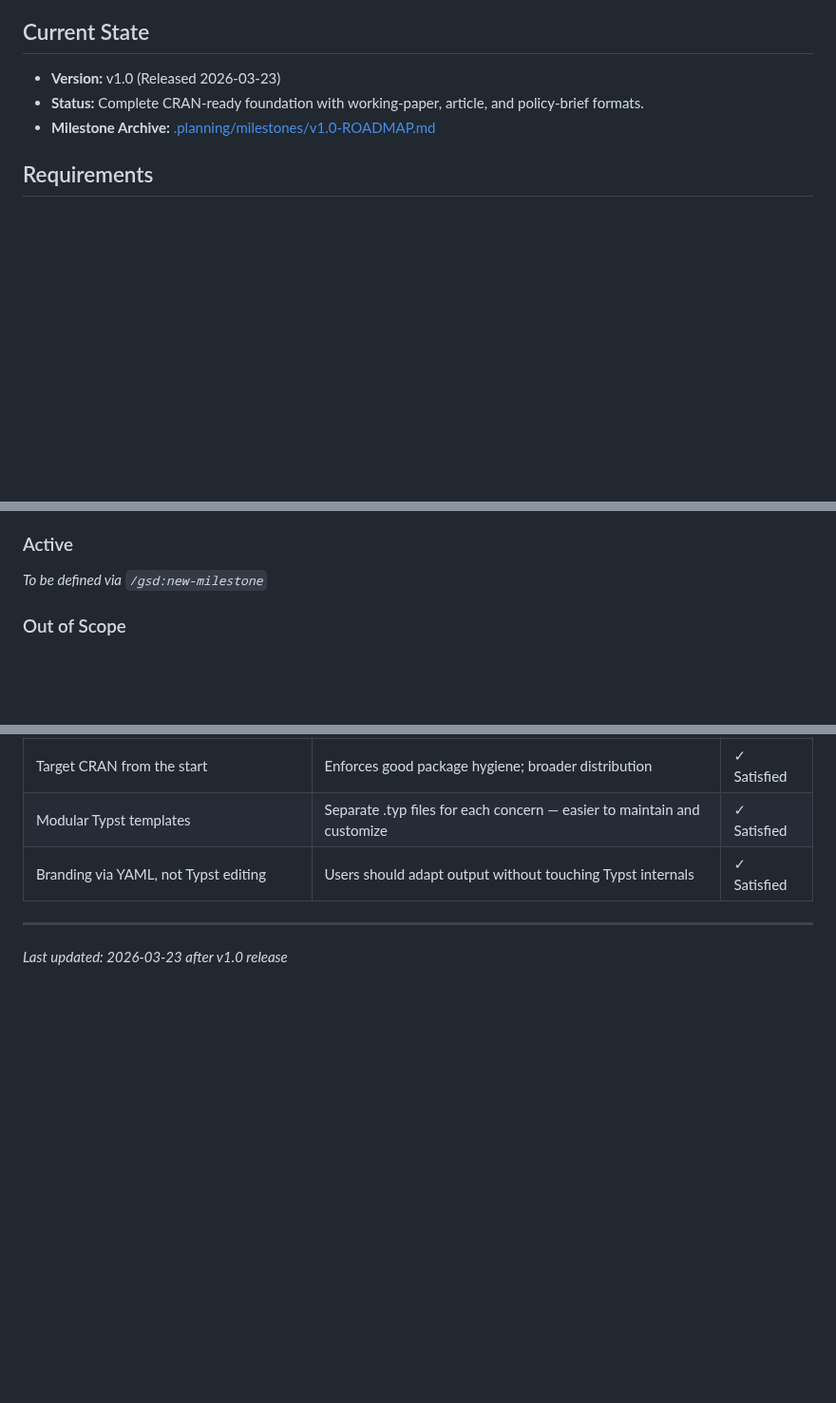
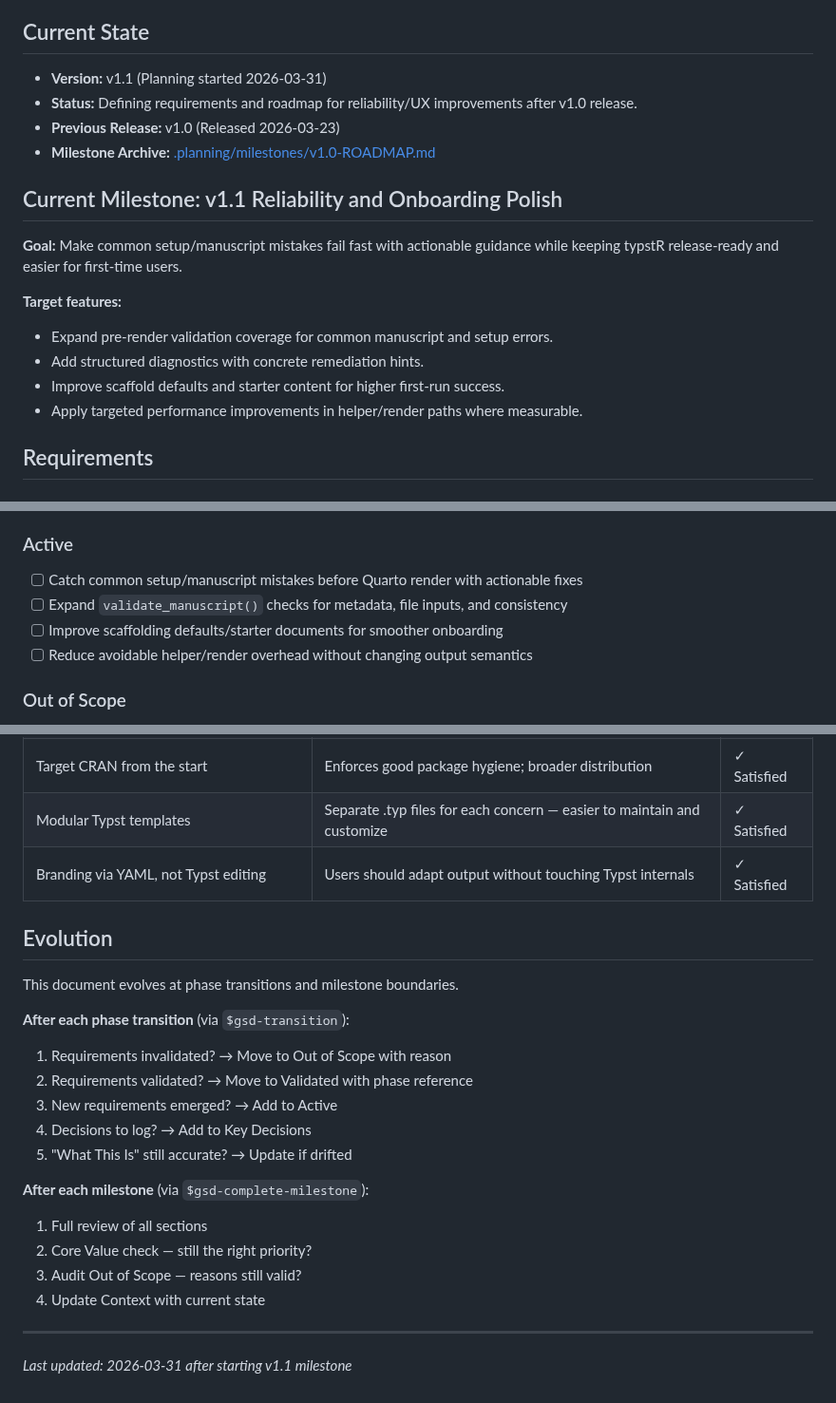
Before and after one commit to DavidZenz/typstR, a Markdown page: .planning/PROJECT.md, 3 parts joined by grey strips. Shown at 95% size. Rendered like a GitHub page; blank space fills up the shorter version.

Commit message:
docs: start milestone v1.1 Reliability and Onboarding Polish

```diff
--- a/.planning/PROJECT.md
+++ b/.planning/PROJECT.md
@@ -10,9 +10,20 @@ Users can go from `create_working_paper("my-paper")` to a polished, branded PDF
 
 ## Current State
 
-- **Version:** v1.0 (Released 2026-03-23)
-- **Status:** Complete CRAN-ready foundation with working-paper, article, and policy-brief formats.
+- **Version:** v1.1 (Planning started 2026-03-31)
+- **Status:** Defining requirements and roadmap for reliability/UX improvements after v1.0 release.
+- **Previous Release:** v1.0 (Released 2026-03-23)
 - **Milestone Archive:** [.planning/milestones/v1.0-ROADMAP.md](.planning/milestones/v1.0-ROADMAP.md)
+
+## Current Milestone: v1.1 Reliability and Onboarding Polish
+
+**Goal:** Make common setup/manuscript mistakes fail fast with actionable guidance while keeping typstR release-ready and easier for first-time users.
+
+**Target features:**
+- Expand pre-render validation coverage for common manuscript and setup errors.
+- Add structured diagnostics with concrete remediation hints.
+- Improve scaffold defaults and starter content for higher first-run success.
+- Apply targeted performance improvements in helper/render paths where measurable.
 
 ## Requirements
 
@@ -36,7 +47,10 @@ Users can go from `create_working_paper("my-paper")` to a polished, branded PDF
 
 ### Active
 
-*To be defined via `/gsd:new-milestone`*
+- [ ] Catch common setup/manuscript mistakes before Quarto render with actionable fixes
+- [ ] Expand `validate_manuscript()` checks for metadata, file inputs, and consistency
+- [ ] Improve scaffolding defaults/starter documents for smoother onboarding
+- [ ] Reduce avoidable helper/render overhead without changing output semantics
 
 ### Out of Scope
 
@@ -74,5 +88,22 @@ Users can go from `create_working_paper("my-paper")` to a polished, branded PDF
 | Modular Typst templates | Separate .typ files for each concern — easier to maintain and customize | ✓ Satisfied |
 | Branding via YAML, not Typst editing | Users should adapt output without touching Typst internals | ✓ Satisfied |
 
+## Evolution
+
+This document evolves at phase transitions and milestone boundaries.
+
+**After each phase transition** (via `$gsd-transition`):
+1. Requirements invalidated? → Move to Out of Scope with reason
+2. Requirements validated? → Move to Validated with phase reference
+3. New requirements emerged? → Add to Active
+4. Decisions to log? → Add to Key Decisions
+5. "What This Is" still accurate? → Update if drifted
+
+**After each milestone** (via `$gsd-complete-milestone`):
+1. Full review of all sections
+2. Core Value check — still the right priority?
+3. Audit Out of Scope — reasons still valid?
+4. Update Context with current state
+
 ---
-*Last updated: 2026-03-23 after v1.0 release*
+*Last updated: 2026-03-31 after starting v1.1 milestone*
```
Also changed, not shown: .planning/MILESTONES.md (added, +24 -0 lines), .planning/STATE.md (+17 -17 lines).
